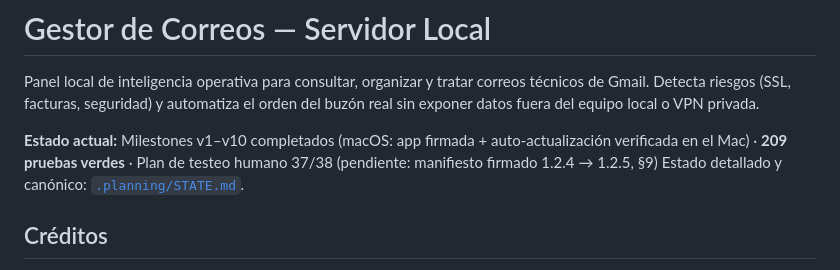
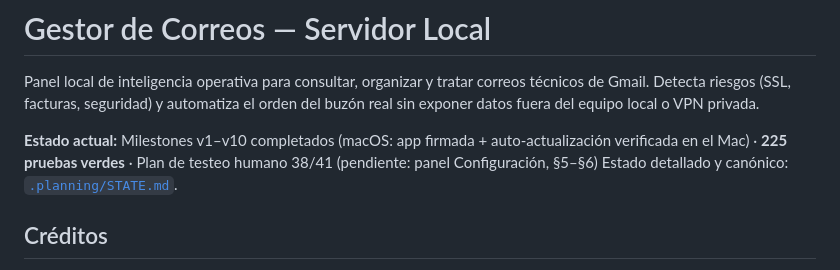
Before and after one commit to edfrutos/gestor-correos-gmail, a Markdown page: README.md, the part around the change. Rendered like a GitHub page.

Commit message:
docs: actualización 1.2.4 → 1.2.5 verificada; manifiesto firmado (UPD-07) completo
Co-Authored-By: Claude Opus 5.5 <noreply@anthropic.com>

```diff
--- a/README.md
+++ b/README.md
@@ -2,7 +2,7 @@
 
 Panel local de inteligencia operativa para consultar, organizar y tratar correos técnicos de Gmail. Detecta riesgos (SSL, facturas, seguridad) y automatiza el orden del buzón real sin exponer datos fuera del equipo local o VPN privada.
 
-**Estado actual:** Milestones v1–v10 completados (macOS: app firmada + auto-actualización verificada en el Mac) · **209 pruebas verdes** · Plan de testeo humano 37/38 (pendiente: manifiesto firmado 1.2.4 → 1.2.5, §9)
+**Estado actual:** Milestones v1–v10 completados (macOS: app firmada + auto-actualización verificada en el Mac) · **225 pruebas verdes** · Plan de testeo humano 38/41 (pendiente: panel Configuración, §5–§6)
 Estado detallado y canónico: [`.planning/STATE.md`](.planning/STATE.md).
 
 ## Créditos
```
Also changed, not shown: .planning/REQUIREMENTS.md (+2 -2 lines), TESTING_HUMANO.md (+9 -3 lines).
